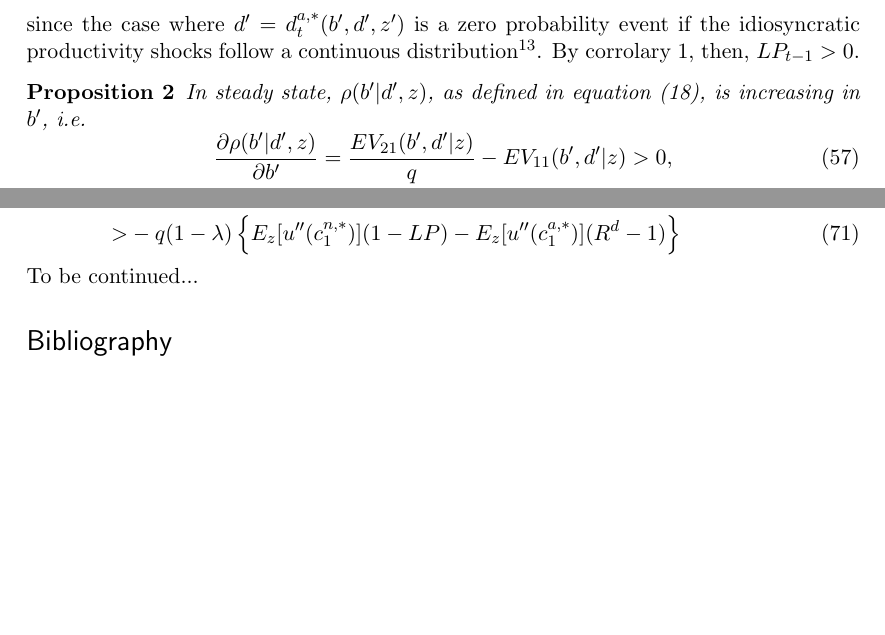
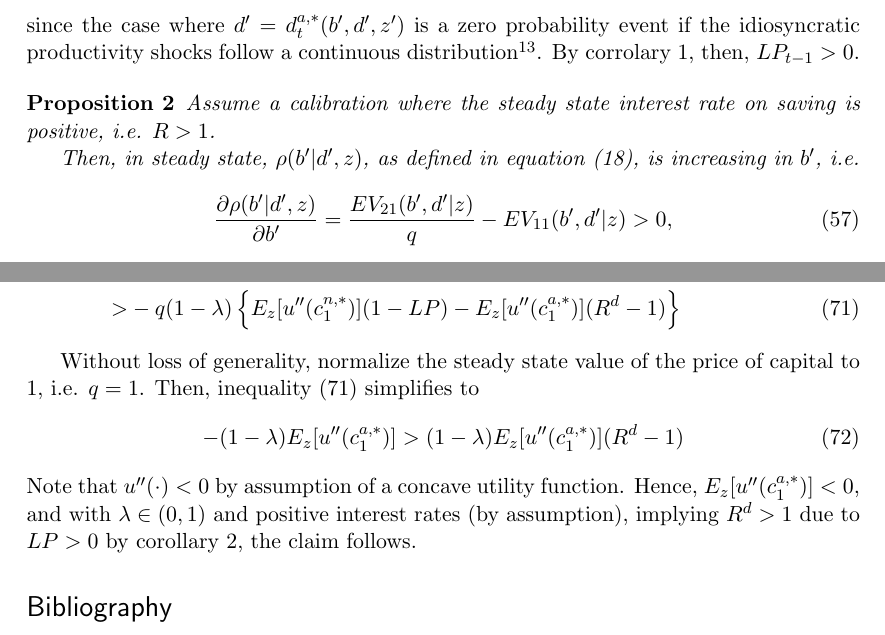
Before and after one commit to mweiss-econ/mweiss-econ.github.io, a LaTeX document (egm.tex): two parts of pages 16 and 17 of 17 before the commit and two parts of pages 16 and 18 of 18 after it, joined at a grey line, cut so that both start at the same text, the shorter picture padded with empty space. Compiled offline with pdfLaTeX.

Commit message:
prelim changes in egm

```diff
--- a/egm.tex
+++ b/egm.tex
@@ -367,7 +367,9 @@ since the case where $d' = d_t^{a,*}(b',d',z')$ is a zero probability event if t
 
 
 \begin{prop}\label{prop:rho}
-In steady state, $\rho(b'|d',z)$, as defined in equation (\ref{eq:pfchoice}), is increasing in $b'$, i.e.
+Assume a calibration where the steady state interest rate on saving is positive, i.e. $R>1$.
+
+Then, in steady state, $\rho(b'|d',z)$, as defined in equation (\ref{eq:pfchoice}), is increasing in $b'$, i.e.
 \begin{equation}
 \frac{\partial \rho(b'|d',z)}{\partial b'} = \frac{EV_{21}(b',d'|z)}{q} - EV_{11}(b',d'|z) > 0,
 \end{equation}
@@ -413,8 +415,13 @@ Using $\frac{\partial u'(c^{a,*}_1)}{\partial b'} = R u''(c^{a,*}_1)$ and $\frac
 \begin{align}
 &-E_z[u''(c^{a,*}_1)](1+\lambda(LP(q-1)-1)) - E_z[u''(c^{n,*}_1)](1-\lambda)(1-LP)\nonumber \\> &-q(1-\lambda) \left\{  E_z[u''(c^{n,*}_1)] (1-LP) -E_z[u''(c^{a,*}_1)] (R^d-1) \right\}\label{ineq:toshow}
 \end{align}
-To be continued...
-%Note that $u''(\cdot)<0$ by assumption. First, I derive a necessary and sufficient condition for inequality (\ref{ineq:toshow}) to hold for a given, realized productivity level $z'$. Dividing by $-u''(c^{n,*}_1)$ yields
+
+Without loss of generality, normalize the steady state value of the price of capital to 1, i.e. $q=1$. Then, inequality (\ref{ineq:toshow}) simplifies to
+\begin{align}
+    -(1-\lambda) E_z[u''(c^{a,*}_1)] > (1-\lambda) E_z[u''(c^{a,*}_1)](R^d-1)
+\end{align}
+Note that $u''(\cdot)<0$ by assumption of a concave utility function. Hence, $E_z[u''(c^{a,*}_1)]<0$, and with $\lambda \in (0,1)$ and positive interest rates (by assumption), implying $R^d>1$ due to $LP>0$ by corollary \ref{corr:LPpos}, the claim follows.
+%First, I derive a necessary and sufficient condition for inequality (\ref{ineq:toshow}) to hold for a given, realized productivity level $z'$. Dividing by $-u''(c^{n,*}_1)$ yields
 %\begin{align}
 %\xi [1+\lambda(LP(q-1)-1)]+(1-\lambda)(1-LP)>q(1-\lambda)[(1-LP)+\xi(R^d-1)],
 %\end{align}
```
Also changed, not shown: egm.tex (2 more changed lines).
